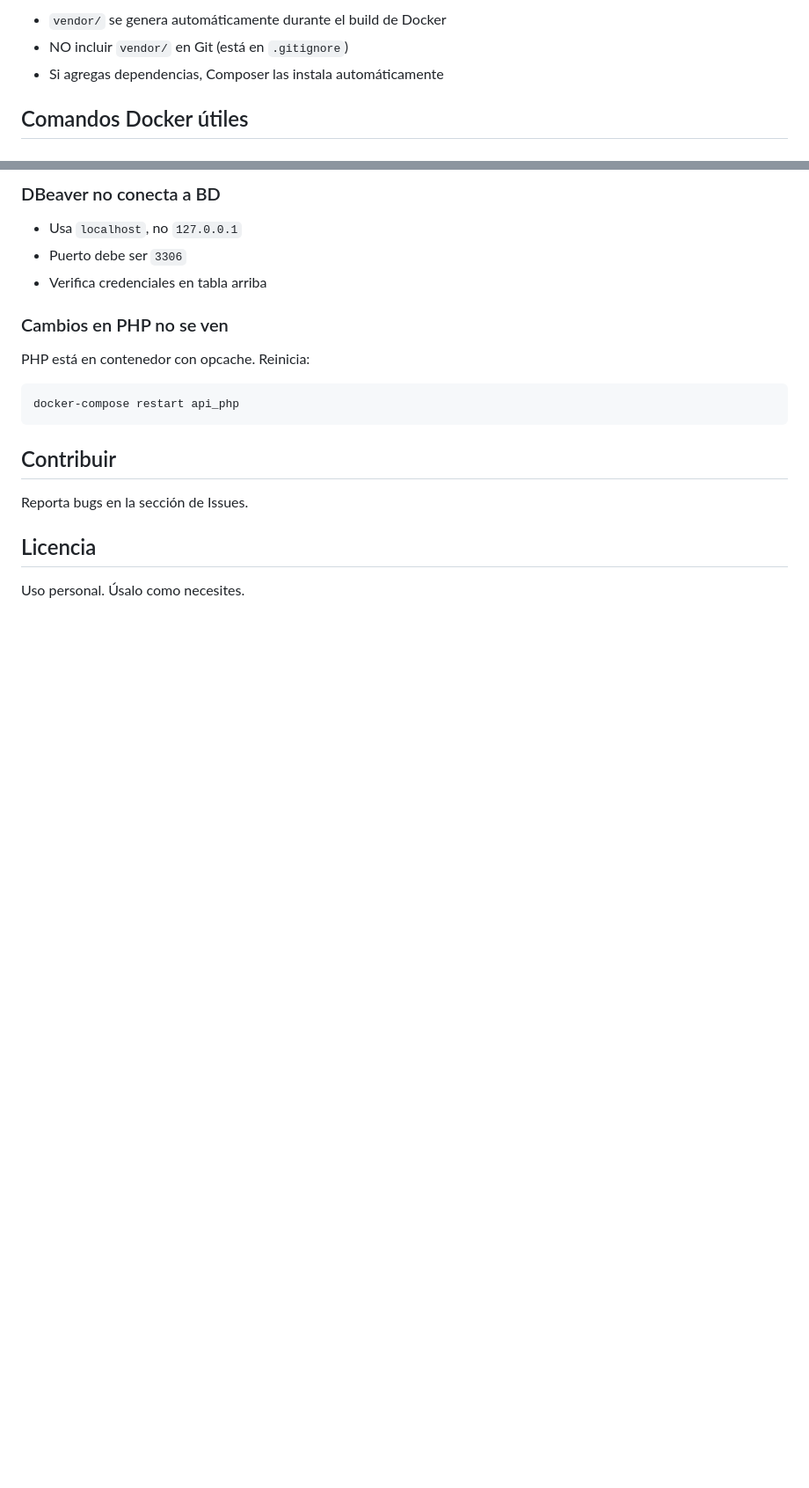
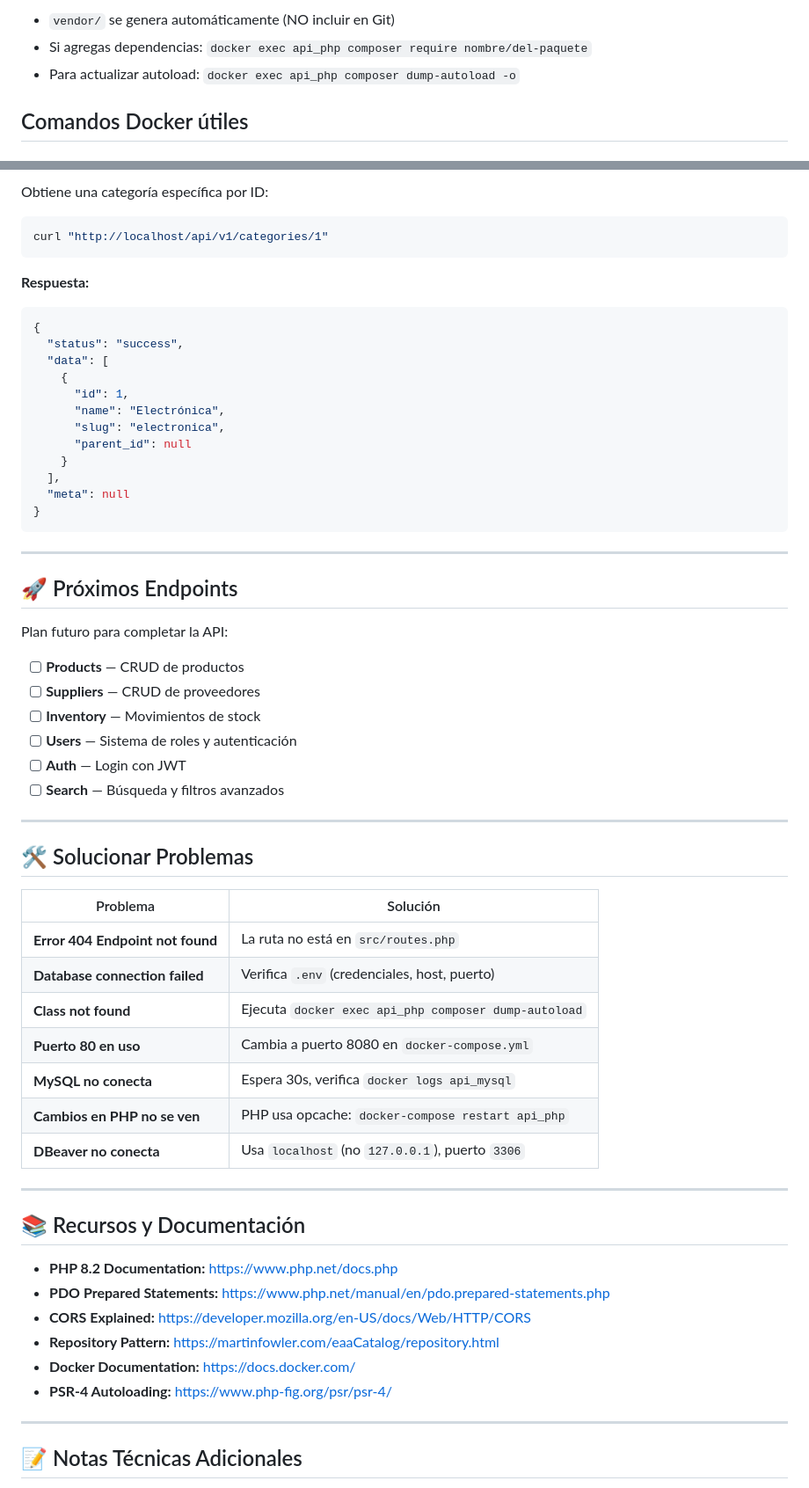
Before and after one commit to PerezContrerasLuis/ApiProject, a Markdown page: README.md, 2 parts joined by grey strips. Shown at 88% size. GitHub-like rendering; blank space fills up the shorter version.

````diff
--- a/README.md
+++ b/README.md
@@ -1011,7 +977,7 @@ $controller = new App\Controllers\CategoryController();
 
-- `vendor/` se genera automáticamente durante el build de Docker
-- NO incluir `vendor/` en Git (está en `.gitignore`)
-- Si agregas dependencias, Composer las instala automáticamente
+- `vendor/` se genera automáticamente (NO incluir en Git)
+- Si agregas dependencias: `docker exec api_php composer require nombre/del-paquete`
+- Para actualizar autoload: `docker exec api_php composer dump-autoload -o`
 
 ## Comandos Docker útiles
 
@@ -1139,22 +1074,65 @@ Luego accede a `http://localhost:8080`
 
-### DBeaver no conecta a BD
-
-- Usa `localhost`, no `127.0.0.1`
-- Puerto debe ser `3306`
-- Verifica credenciales en tabla arriba
-
-### Cambios en PHP no se ven
-
-PHP está en contenedor con opcache. Reinicia:
+Obtiene una categoría específica por ID:
 
 ```bash
-docker-compose restart api_php
+curl "http://localhost/api/v1/categories/1"
 ```
 
-## Contribuir
+**Respuesta:**
+```json
+{
+  "status": "success",
+  "data": [
+    {
+      "id": 1,
+      "name": "Electrónica",
+      "slug": "electronica",
+      "parent_id": null
+    }
+  ],
+  "meta": null
+}
+```
 
-Reporta bugs en la sección de Issues.
+---
 
-## Licencia
+## 🚀 Próximos Endpoints
 
-Uso personal. Úsalo como necesites.
+Plan futuro para completar la API:
+
+- [ ] **Products** — CRUD de productos
+- [ ] **Suppliers** — CRUD de proveedores
+- [ ] **Inventory** — Movimientos de stock
+- [ ] **Users** — Sistema de roles y autenticación
+- [ ] **Auth** — Login con JWT
+- [ ] **Search** — Búsqueda y filtros avanzados
+
+---
+
+## 🛠️ Solucionar Problemas
+
+| Problema | Solución |
+|----------|----------|
+| **Error 404 Endpoint not found** | La ruta no está en `src/routes.php` |
+| **Database connection failed** | Verifica `.env` (credenciales, host, puerto) |
+| **Class not found** | Ejecuta `docker exec api_php composer dump-autoload` |
+| **Puerto 80 en uso** | Cambia a puerto 8080 en `docker-compose.yml` |
+| **MySQL no conecta** | Espera 30s, verifica `docker logs api_mysql` |
+| **Cambios en PHP no se ven** | PHP usa opcache: `docker-compose restart api_php` |
+| **DBeaver no conecta** | Usa `localhost` (no `127.0.0.1`), puerto `3306` |
+
+---
+
+## 📚 Recursos y Documentación
+
+- **PHP 8.2 Documentation:** https://www.php.net/docs.php
+- **PDO Prepared Statements:** https://www.php.net/manual/en/pdo.prepared-statements.php
+- **CORS Explained:** https://developer.mozilla.org/en-US/docs/Web/HTTP/CORS
+- **Repository Pattern:** https://martinfowler.com/eaaCatalog/repository.html
+- **Docker Documentation:** https://docs.docker.com/
+- **PSR-4 Autoloading:** https://www.php-fig.org/psr/psr-4/
+
+---
+
+## 📝 Notas Técnicas Adicionales
+
````
Also changed, not shown: other parts of README.md (+101 -118 lines).
